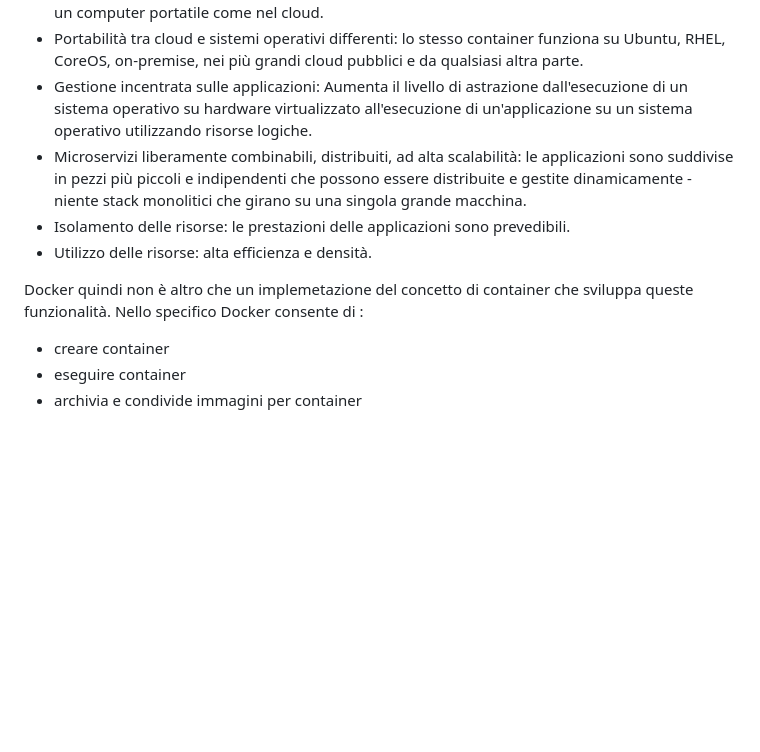
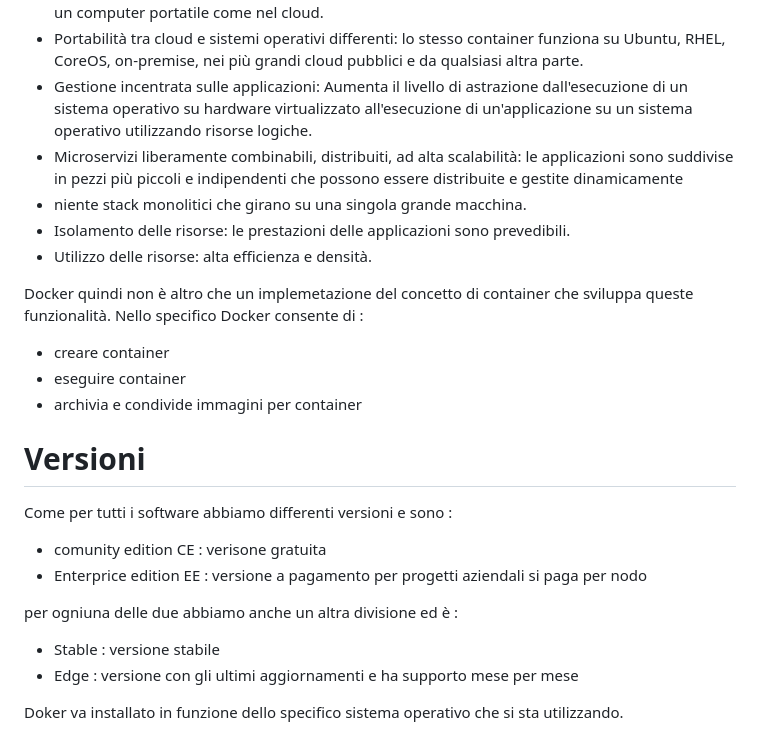
Before and after one commit to lconte9/Manuali, a Markdown page: InfrastruttureSoftware/Microservizi/Docker_introduzione.md, the part around the change. Drawn GitHub-style; blank space fills up the shorter version.

```diff
--- a/InfrastruttureSoftware/Docker.md
+++ b/InfrastruttureSoftware/Microservizi/Docker_introduzione.md
@@ -10,7 +10,8 @@ I container sono diventati popolari dal momento che offrono molteplici vantaggi,
 + Coerenza di ambiente tra sviluppo, test e produzione: i container funzionano allo stesso modo su un computer portatile come nel cloud.
 + Portabilità tra cloud e sistemi operativi differenti: lo stesso container funziona su Ubuntu, RHEL, CoreOS, on-premise, nei più grandi cloud pubblici e da qualsiasi altra parte.
 + Gestione incentrata sulle applicazioni: Aumenta il livello di astrazione dall'esecuzione di un sistema operativo su hardware virtualizzato all'esecuzione di un'applicazione su un sistema operativo utilizzando risorse logiche.
-+ Microservizi liberamente combinabili, distribuiti, ad alta scalabilità: le applicazioni sono suddivise in pezzi più piccoli e indipendenti che possono essere distribuite e gestite dinamicamente - niente stack monolitici che girano su una singola grande macchina.
++ Microservizi liberamente combinabili, distribuiti, ad alta scalabilità: le applicazioni sono suddivise in pezzi più piccoli e indipendenti che possono essere distribuite e gestite dinamicamente
++ niente stack monolitici che girano su una singola grande macchina.
 + Isolamento delle risorse: le prestazioni delle applicazioni sono prevedibili.
 + Utilizzo delle risorse: alta efficienza e densità.
 
@@ -19,3 +20,17 @@ Nello specifico Docker consente di :
 + creare container
 + eseguire container
 + archivia e condivide immagini per container
+
+
+
+# Versioni
+Come per tutti i software abbiamo differenti versioni e sono :
++ comunity edition CE : verisone gratuita
++ Enterprice edition EE : versione a pagamento per progetti aziendali si paga per nodo
+
+per ogniuna delle due abbiamo anche un altra divisione ed è :
++ Stable : versione stabile
++ Edge : versione con gli ultimi aggiornamenti e ha supporto mese per mese
+
+
+Doker va installato in funzione dello specifico sistema operativo che si sta utilizzando.
```
Also changed, not shown: InfrastruttureSoftware/Metodologie e strumenti base per il controllo e la sicurezza di un sistema informatico.md (added, +131 -0 lines), InfrastruttureSoftware/Microservizi/Docker_primeOperazioni.md (added, +101 -0 lines), InfrastruttureSoftware/Microservizi/Doker_comandi.md (added, +247 -0 lines), InfrastruttureSoftware/Microservizi/Doker_installazione.md (added, +56 -0 lines), Linux/Terminale.md (+4 -0 lines), Python/installazione.md (+3 -0 lines), InfrastruttureSoftware/Microservizi/Kubernetes.md (renamed from InfrastruttureSoftware/Kubernetes.md), InfrastruttureSoftware/Nginx.md (added), immagini/Setting_rete_macchine_virtuali_virtualbox.png (added).
